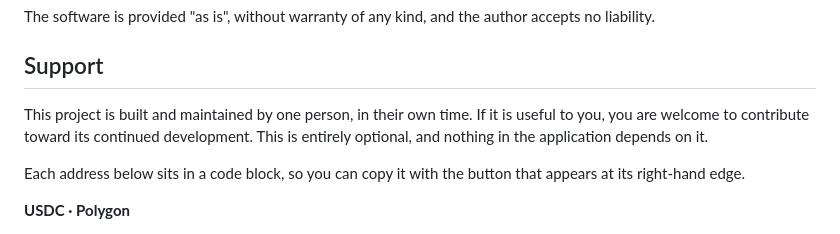
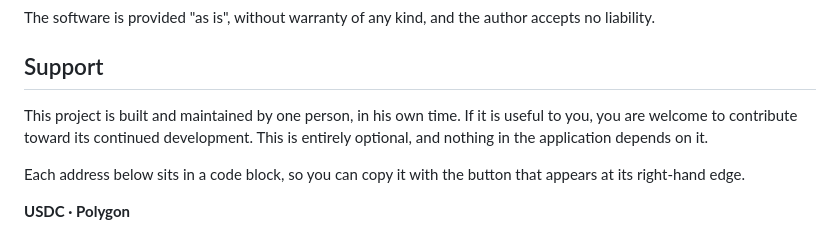
Before and after one commit to jaykato/polymarket-lens, a Markdown page: README.md, the part around the change. Rendered like a GitHub page.

Commit message:
Refine support wording

```diff
--- a/README.md
+++ b/README.md
@@ -189,7 +189,7 @@ accepts no liability.
 
 ## Support
 
-This project is built and maintained by one person, in their own time. If it is
+This project is built and maintained by one person, in his own time. If it is
 useful to you, you are welcome to contribute toward its continued development.
 This is entirely optional, and nothing in the application depends on it.
 
```
